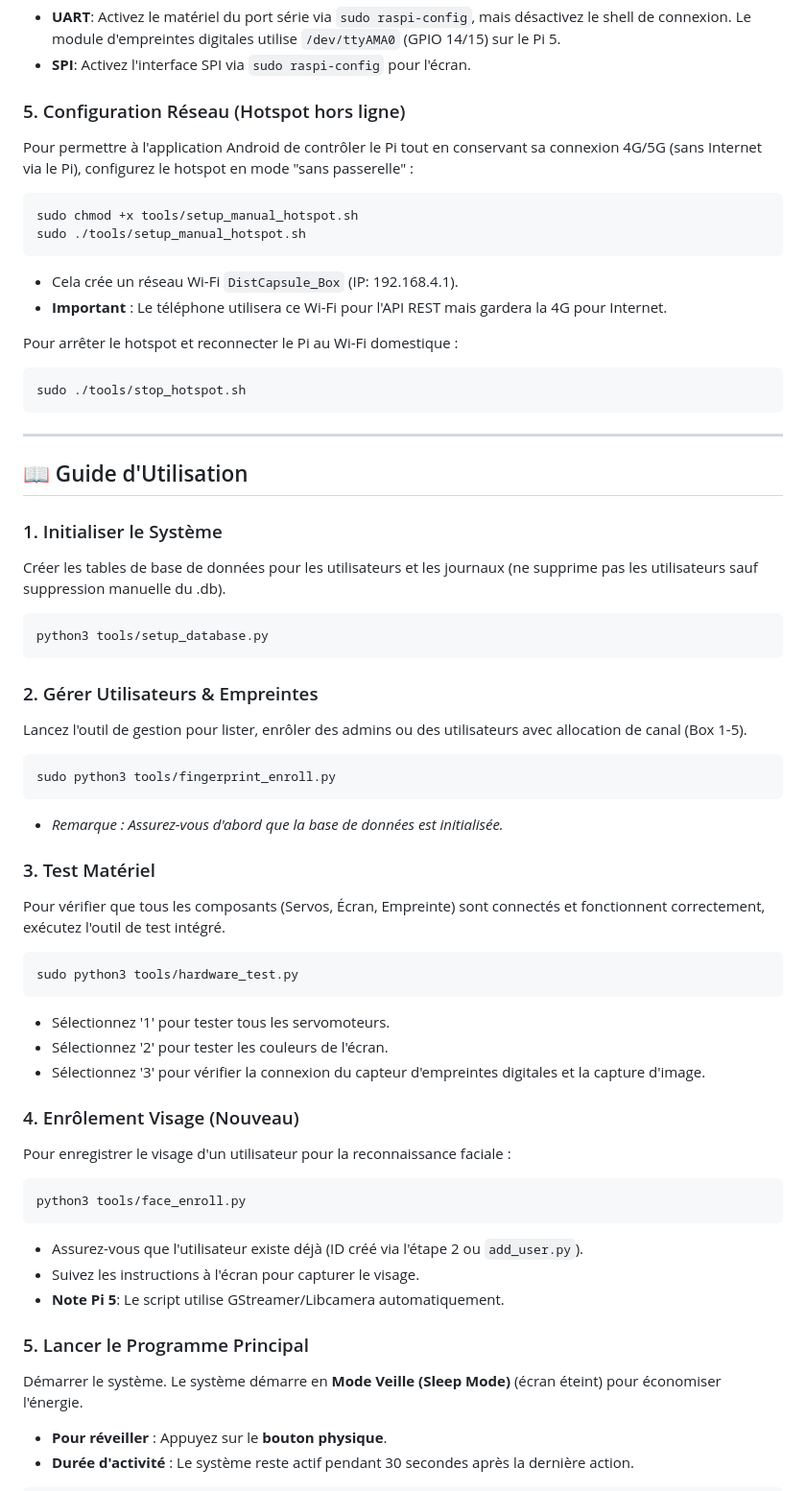
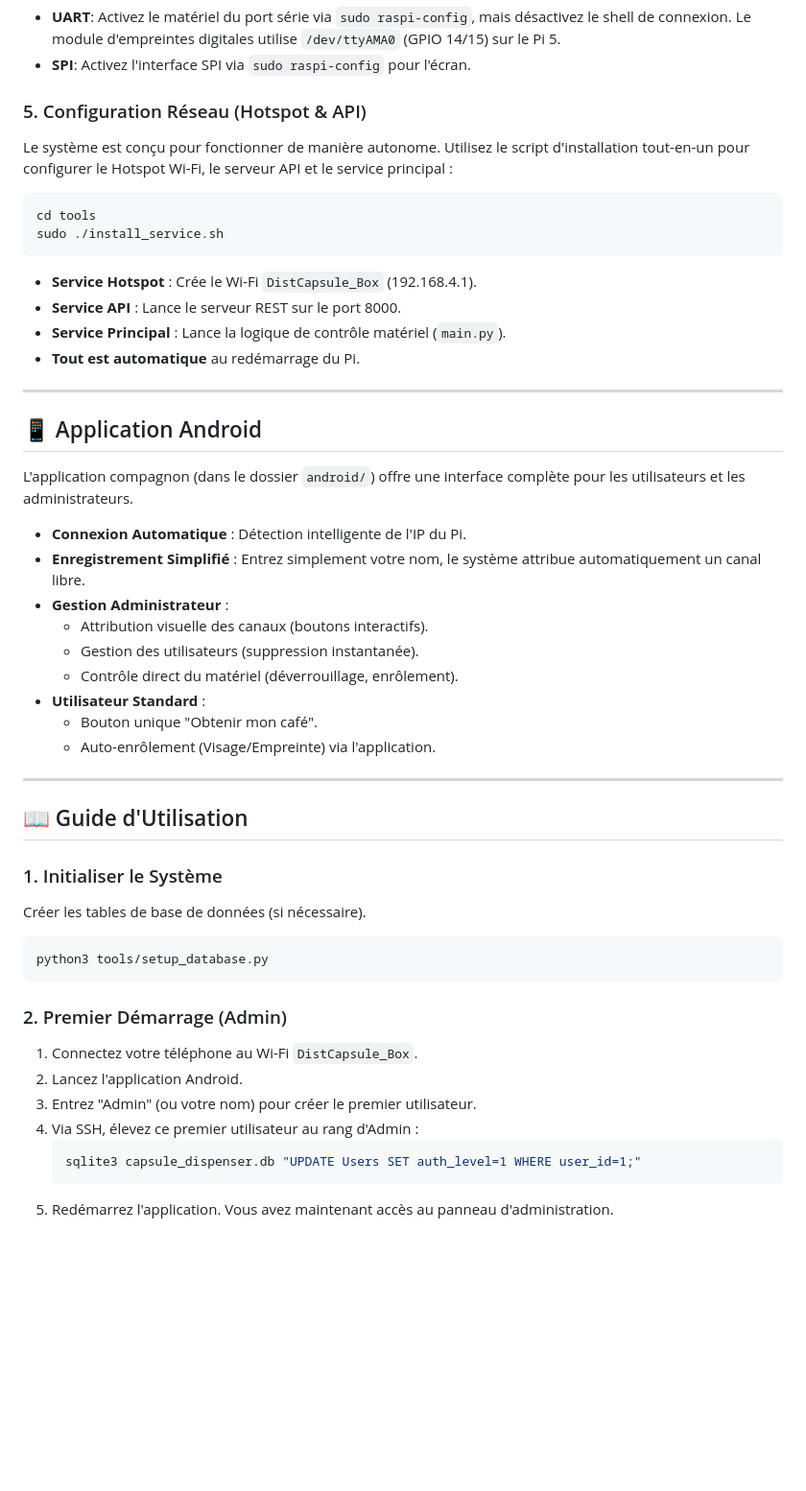
Before and after one commit to nicrain/DistCapsule, a Markdown page: README.md, the part around one of its changes. Shown at 96% size. Rendered like a GitHub page; blank space fills up the shorter version.

````diff
--- a/README.md
+++ b/README.md
@@ -83,62 +83,52 @@ pip install git+https://github.com/ageitgey/face_recognition_models --break-syst
 *   **UART**: Activez le matériel du port série via `sudo raspi-config`, mais désactivez le shell de connexion. Le module d'empreintes digitales utilise `/dev/ttyAMA0` (GPIO 14/15) sur le Pi 5.
 *   **SPI**: Activez l'interface SPI via `sudo raspi-config` pour l'écran.
 
-### 5. Configuration Réseau (Hotspot hors ligne)
-Pour permettre à l'application Android de contrôler le Pi tout en conservant sa connexion 4G/5G (sans Internet via le Pi), configurez le hotspot en mode "sans passerelle" :
+### 5. Configuration Réseau (Hotspot & API)
+Le système est conçu pour fonctionner de manière autonome. Utilisez le script d'installation tout-en-un pour configurer le Hotspot Wi-Fi, le serveur API et le service principal :
 
 ```bash
-sudo chmod +x tools/setup_manual_hotspot.sh
-sudo ./tools/setup_manual_hotspot.sh
+cd tools
+sudo ./install_service.sh
 ```
-*   Cela crée un réseau Wi-Fi `DistCapsule_Box` (IP: 192.168.4.1).
-*   **Important** : Le téléphone utilisera ce Wi-Fi pour l'API REST mais gardera la 4G pour Internet.
+*   **Service Hotspot** : Crée le Wi-Fi `DistCapsule_Box` (192.168.4.1).
+*   **Service API** : Lance le serveur REST sur le port 8000.
+*   **Service Principal** : Lance la logique de contrôle matériel (`main.py`).
+*   **Tout est automatique** au redémarrage du Pi.
 
-Pour arrêter le hotspot et reconnecter le Pi au Wi-Fi domestique :
-```bash
-sudo ./tools/stop_hotspot.sh
-```
+---
+
+## 📱 Application Android
+
+L'application compagnon (dans le dossier `android/`) offre une interface complète pour les utilisateurs et les administrateurs.
+
+*   **Connexion Automatique** : Détection intelligente de l'IP du Pi.
+*   **Enregistrement Simplifié** : Entrez simplement votre nom, le système attribue automatiquement un canal libre.
+*   **Gestion Administrateur** :
+    *   Attribution visuelle des canaux (boutons interactifs).
+    *   Gestion des utilisateurs (suppression instantanée).
+    *   Contrôle direct du matériel (déverrouillage, enrôlement).
+*   **Utilisateur Standard** :
+    *   Bouton unique "Obtenir mon café".
+    *   Auto-enrôlement (Visage/Empreinte) via l'application.
 
 ---
 
 ## 📖 Guide d'Utilisation
 
 ### 1. Initialiser le Système
-Créer les tables de base de données pour les utilisateurs et les journaux (ne supprime pas les utilisateurs sauf suppression manuelle du .db).
+Créer les tables de base de données (si nécessaire).
 
 ```bash
 python3 tools/setup_database.py
 ```
 
-### 2. Gérer Utilisateurs & Empreintes
-Lancez l'outil de gestion pour lister, enrôler des admins ou des utilisateurs avec allocation de canal (Box 1-5).
+### 2. Premier Démarrage (Admin)
+1.  Connectez votre téléphone au Wi-Fi `DistCapsule_Box`.
+2.  Lancez l'application Android.
+3.  Entrez "Admin" (ou votre nom) pour créer le premier utilisateur.
+4.  Via SSH, élevez ce premier utilisateur au rang d'Admin :
+    ```bash
+    sqlite3 capsule_dispenser.db "UPDATE Users SET auth_level=1 WHERE user_id=1;"
+    ```
+5.  Redémarrez l'application. Vous avez maintenant accès au panneau d'administration.
 
-```bash
-sudo python3 tools/fingerprint_enroll.py
-```
-*   *Remarque : Assurez-vous d'abord que la base de données est initialisée.*
-
-### 3. Test Matériel
-Pour vérifier que tous les composants (Servos, Écran, Empreinte) sont connectés et fonctionnent correctement, exécutez l'outil de test intégré.
-
-```bash
-sudo python3 tools/hardware_test.py
-```
-*   Sélectionnez '1' pour tester tous les servomoteurs.
-*   Sélectionnez '2' pour tester les couleurs de l'écran.
-*   Sélectionnez '3' pour vérifier la connexion du capteur d'empreintes digitales et la capture d'image.
-
-### 4. Enrôlement Visage (Nouveau)
-Pour enregistrer le visage d'un utilisateur pour la reconnaissance faciale :
-
-```bash
-python3 tools/face_enroll.py
-```
-*   Assurez-vous que l'utilisateur existe déjà (ID créé via l'étape 2 ou `add_user.py`).
-*   Suivez les instructions à l'écran pour capturer le visage.
-*   **Note Pi 5**: Le script utilise GStreamer/Libcamera automatiquement.
-
-### 5. Lancer le Programme Principal
-Démarrer le système. Le système démarre en **Mode Veille (Sleep Mode)** (écran éteint) pour économiser l'énergie.
-*   **Pour réveiller** : Appuyez sur le **bouton physique**.
-*   **Durée d'activité** : Le système reste actif pendant 30 secondes après la dernière action.
-
````
Also changed, not shown: other parts of README.md (+19 -34 lines), docs/ANDROID_APP_SPEC.md (+18 -22 lines), docs/PROJECT_STATUS_S6.md (+11 -5 lines).
